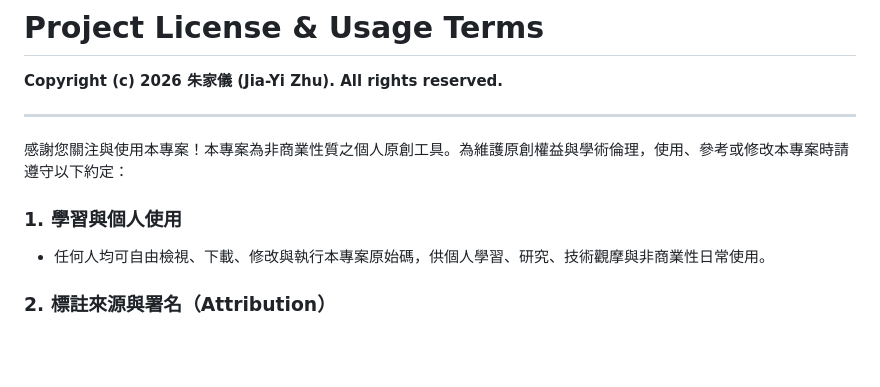
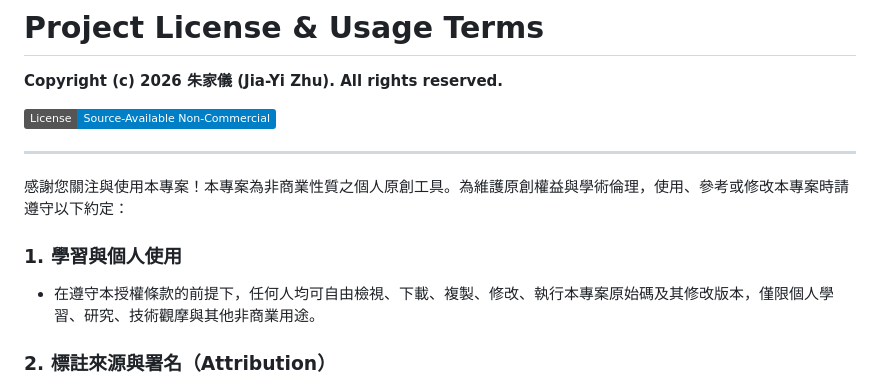
Before and after one commit to zhuj05/nou-study-tools, a Markdown page: LICENSE.md, the part around the change. GitHub-like rendering; badges without logos; blank space fills up the shorter version.

Commit message:
Update LICENSE.md
Signed-off-by: jiayi-zhu <118984711+zhuj05@users.noreply.github.com>

```diff
--- a/LICENSE.md
+++ b/LICENSE.md
@@ -1,13 +1,15 @@
 # Project License & Usage Terms
 
 **Copyright (c) 2026 朱家儀 (Jia-Yi Zhu). All rights reserved.**
+
+[![License](https://img.shields.io/badge/License-Source--Available_Non--Commercial-blue.svg)](LICENSE.md)
 
 ---
 
 感謝您關注與使用本專案！本專案為非商業性質之個人原創工具。為維護原創權益與學術倫理，使用、參考或修改本專案時請遵守以下約定：
 
 ### 1. 學習與個人使用
-- 任何人均可自由檢視、下載、修改與執行本專案原始碼，供個人學習、研究、技術觀摩與非商業性日常使用。
+- 在遵守本授權條款的前提下，任何人均可自由檢視、下載、複製、修改、執行本專案原始碼及其修改版本，僅限個人學習、研究、技術觀摩與其他非商業用途。
 
 ### 2. 標註來源與署名（Attribution）
 - 無論使用原始版本或衍生修改版本，**必須保留原作者版權宣告，並清楚標註原作者（朱家儀 / Jia-Yi Zhu）及原始 GitHub 專案連結**。
```
